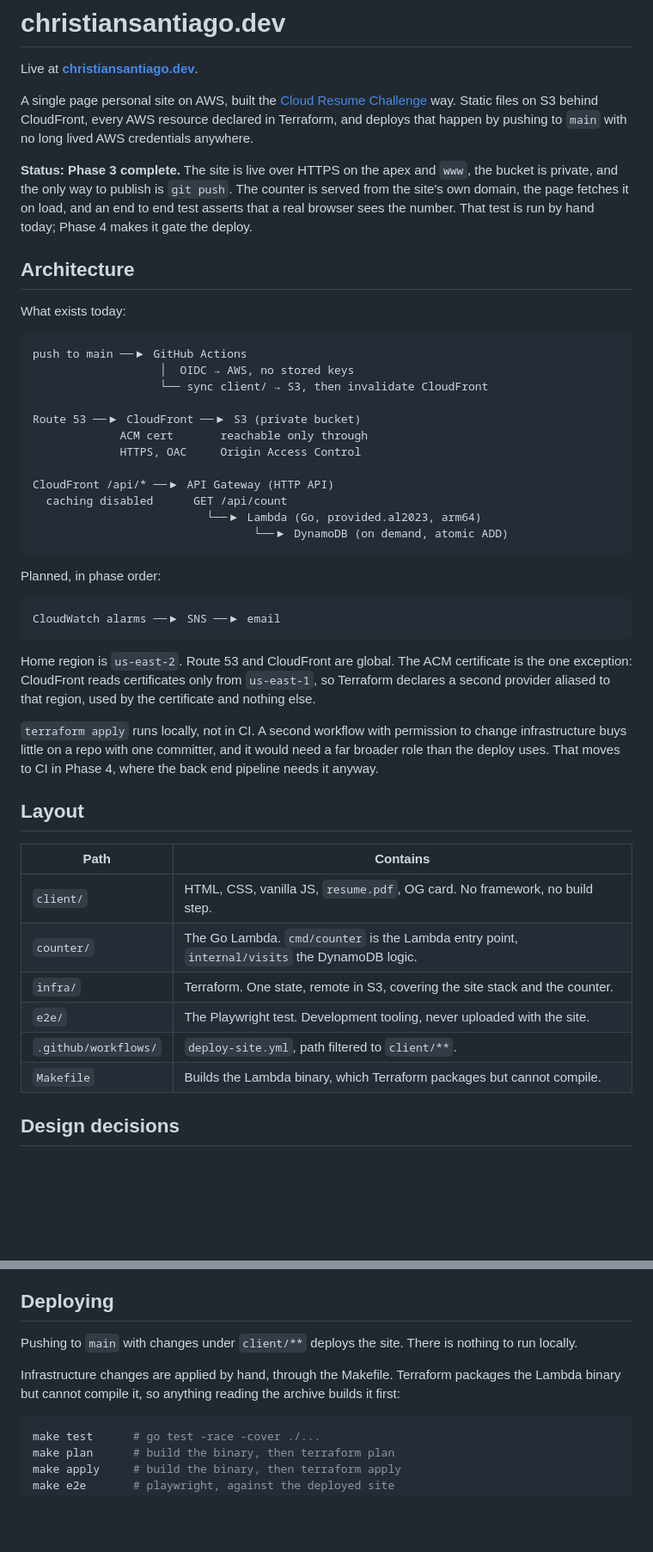
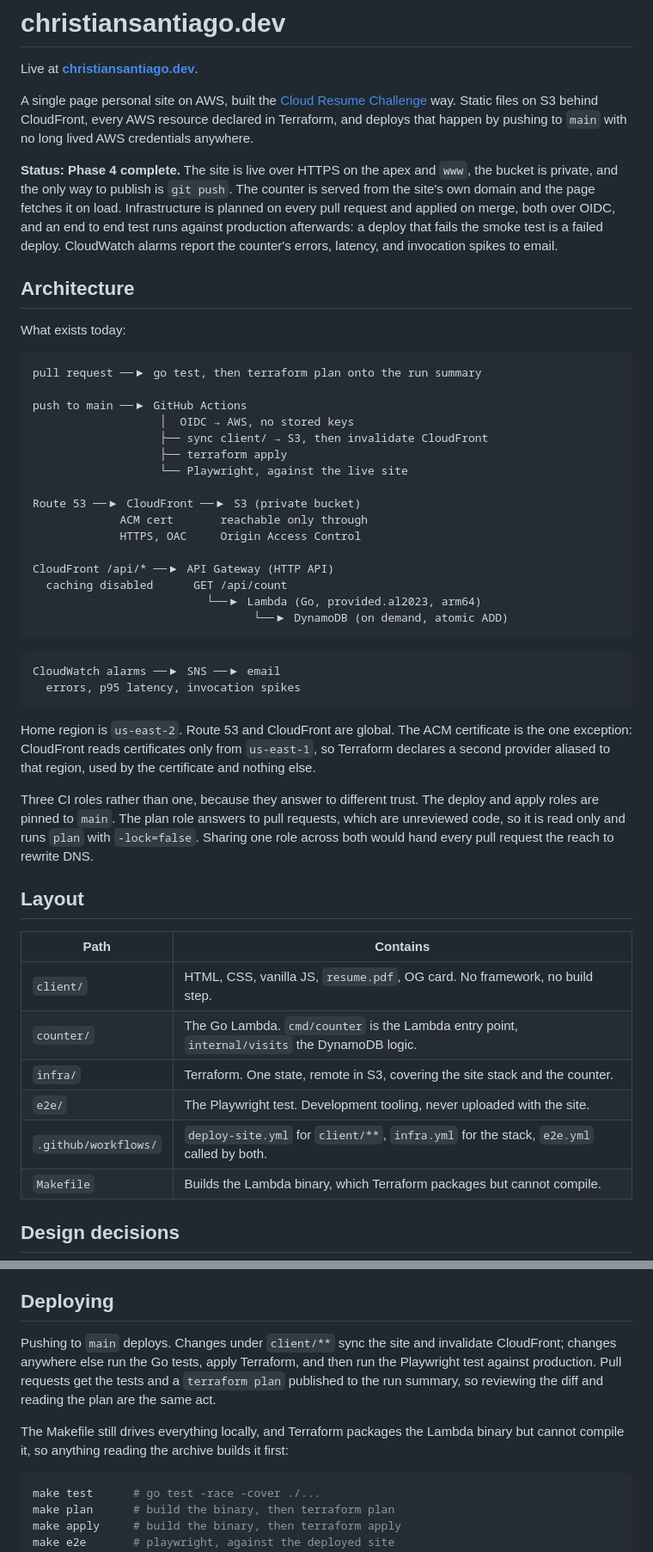
Before and after one commit to Go-Santiago-Go/christiansantiago.dev, a Markdown page: README.md, 2 parts joined by grey strips. Shown at 86% size. Rendered like a GitHub page; blank space fills up the shorter version.

Commit message:
docs: describe the pipeline and the alarms
The README still said infrastructure was applied by hand and that alarms
were planned, both of which stopped being true this phase.

- status, architecture diagram, layout table and deploy section rewritten
  around plan on pull request and apply on merge
- new monitoring section, including why every alarm treats missing data as
  healthy

The two interview-qa files under content/ still answer "why is this not in
CI yet", which the Phase 5 write up supersedes rather than corrects.

````diff
--- a/README.md
+++ b/README.md
@@ -6,19 +6,25 @@ A single page personal site on AWS, built the [Cloud Resume Challenge](https://c
 way. Static files on S3 behind CloudFront, every AWS resource declared in Terraform, and deploys that
 happen by pushing to `main` with no long lived AWS credentials anywhere.
 
-**Status: Phase 3 complete.** The site is live over HTTPS on the apex and `www`, the bucket is
+**Status: Phase 4 complete.** The site is live over HTTPS on the apex and `www`, the bucket is
 private, and the only way to publish is `git push`. The counter is served from the site's own
-domain, the page fetches it on load, and an end to end test asserts that a real browser sees the
-number. That test is run by hand today; Phase 4 makes it gate the deploy.
+domain and the page fetches it on load. Infrastructure is planned on every pull request and applied
+on merge, both over OIDC, and an end to end test runs against production afterwards: a deploy that
+fails the smoke test is a failed deploy. CloudWatch alarms report the counter's errors, latency, and
+invocation spikes to email.
 
 ## Architecture
 
 What exists today:
 
 ```
+pull request ──▶ go test, then terraform plan onto the run summary
+
 push to main ──▶ GitHub Actions
                    │  OIDC → AWS, no stored keys
-                   └── sync client/ → S3, then invalidate CloudFront
+                   ├── sync client/ → S3, then invalidate CloudFront
+                   ├── terraform apply
+                   └── Playwright, against the live site
 
 Route 53 ──▶ CloudFront ──▶ S3 (private bucket)
              ACM cert       reachable only through
@@ -30,19 +36,19 @@ CloudFront /api/* ──▶ API Gateway (HTTP API)
                                  └──▶ DynamoDB (on demand, atomic ADD)
 ```
 
-Planned, in phase order:
-
 ```
 CloudWatch alarms ──▶ SNS ──▶ email
+  errors, p95 latency, invocation spikes
 ```
 
 Home region is `us-east-2`. Route 53 and CloudFront are global. The ACM certificate is the one
 exception: CloudFront reads certificates only from `us-east-1`, so Terraform declares a second
 provider aliased to that region, used by the certificate and nothing else.
 
-`terraform apply` runs locally, not in CI. A second workflow with permission to change
-infrastructure buys little on a repo with one committer, and it would need a far broader role than
-the deploy uses. That moves to CI in Phase 4, where the back end pipeline needs it anyway.
+Three CI roles rather than one, because they answer to different trust. The deploy and apply roles
+are pinned to `main`. The plan role answers to pull requests, which are unreviewed code, so it is
+read only and runs `plan` with `-lock=false`. Sharing one role across both would hand every pull
+request the reach to rewrite DNS.
 
 ## Layout
 
@@ -52,7 +58,7 @@ the deploy uses. That moves to CI in Phase 4, where the back end pipeline needs
 | `counter/` | The Go Lambda. `cmd/counter` is the Lambda entry point, `internal/visits` the DynamoDB logic. |
 | `infra/` | Terraform. One state, remote in S3, covering the site stack and the counter. |
 | `e2e/` | The Playwright test. Development tooling, never uploaded with the site. |
-| `.github/workflows/` | `deploy-site.yml`, path filtered to `client/**`. |
+| `.github/workflows/` | `deploy-site.yml` for `client/**`, `infra.yml` for the stack, `e2e.yml` called by both. |
 | `Makefile` | Builds the Lambda binary, which Terraform packages but cannot compile. |
 
 ## Design decisions
@@ -155,10 +161,13 @@ custom domain on the API.
 
 ## Deploying
 
-Pushing to `main` with changes under `client/**` deploys the site. There is nothing to run locally.
+Pushing to `main` deploys. Changes under `client/**` sync the site and invalidate CloudFront;
+changes anywhere else run the Go tests, apply Terraform, and then run the Playwright test against
+production. Pull requests get the tests and a `terraform plan` published to the run summary, so
+reviewing the diff and reading the plan are the same act.
 
-Infrastructure changes are applied by hand, through the Makefile. Terraform packages the Lambda
-binary but cannot compile it, so anything reading the archive builds it first:
+The Makefile still drives everything locally, and Terraform packages the Lambda binary but cannot
+compile it, so anything reading the archive builds it first:
 
 ```bash
 make test      # go test -race -cover ./...
````
Also changed, not shown: other parts of README.md (+22 -2 lines).
